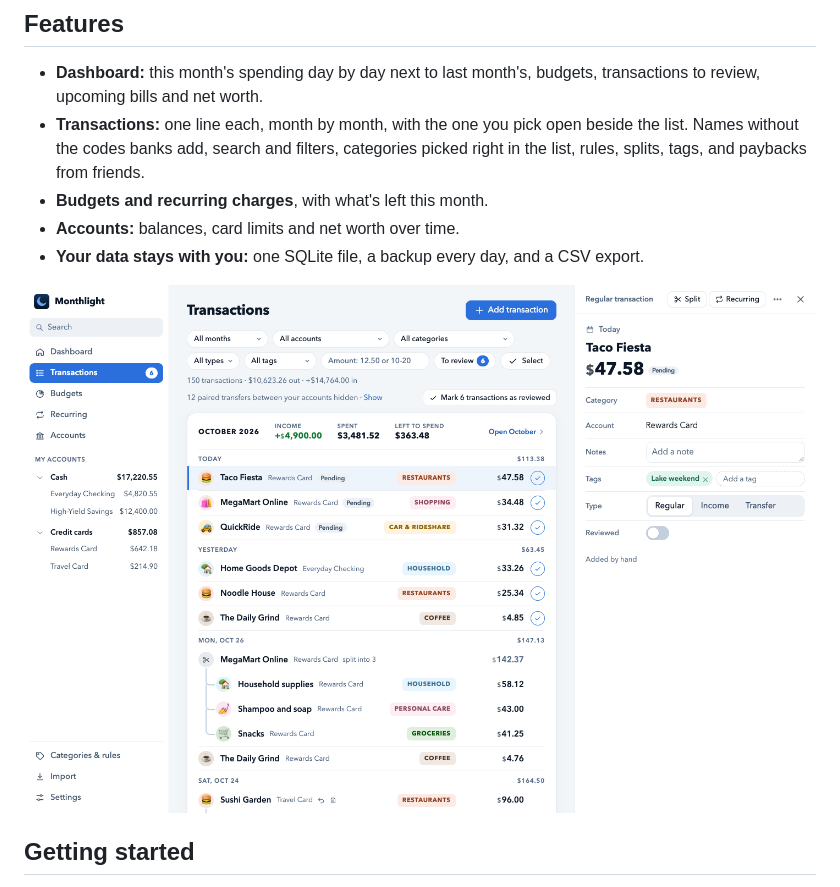
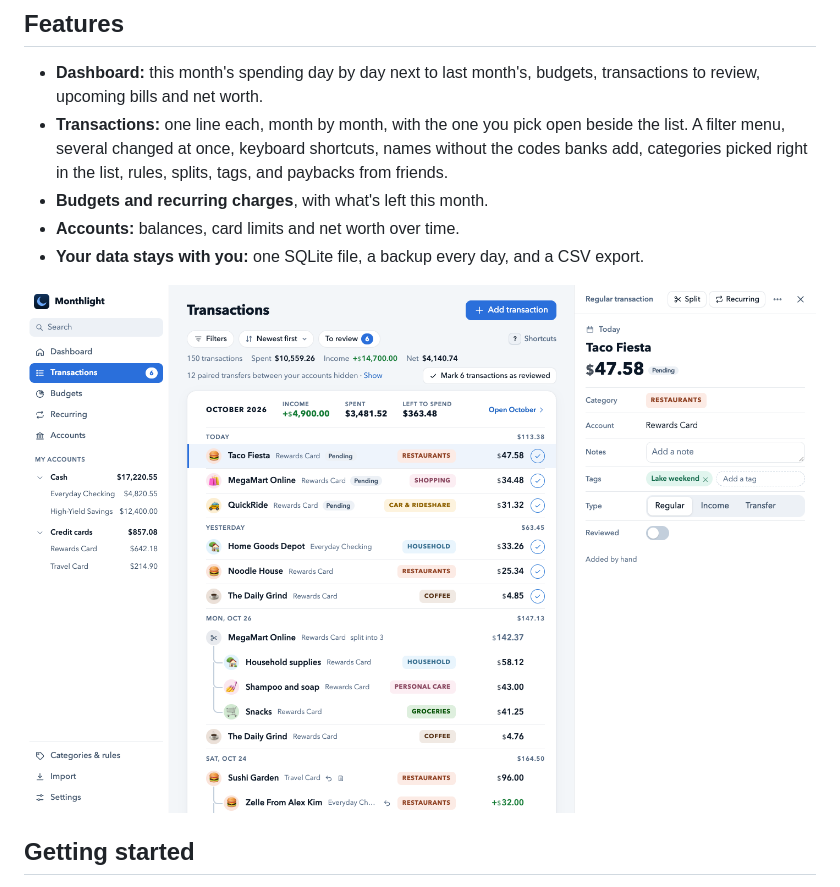
Before and after one commit to Fau818/monthlight-money, a Markdown page: README.md, the part around the change. GitHub-like rendering; pictures changed too: docs/images/transactions-v0.2.1-light.png (deleted), docs/images/transactions-v0.2.2-light.png (added).

Commit message:
docs: the roadmap's v0.2.2, the README's line, and a fresh transactions screenshot
Co-Authored-By: Claude Opus 5.5 <noreply@anthropic.com>

```diff
--- a/README.md
+++ b/README.md
@@ -12,14 +12,14 @@ It's inspired by [Copilot Money](https://copilot.money) (and not affiliated with
 ## Features
 
 - **Dashboard:** this month's spending day by day next to last month's, budgets, transactions to review, upcoming bills and net worth.
-- **Transactions:** one line each, month by month, with the one you pick open beside the list. Names without the codes banks add, search and filters, categories picked right in the list, rules, splits, tags, and paybacks from friends.
+- **Transactions:** one line each, month by month, with the one you pick open beside the list. A filter menu, several changed at once, keyboard shortcuts, names without the codes banks add, categories picked right in the list, rules, splits, tags, and paybacks from friends.
 - **Budgets and recurring charges**, with what's left this month.
 - **Accounts:** balances, card limits and net worth over time.
 - **Your data stays with you:** one SQLite file, a backup every day, and a CSV export.
 
 <picture>
-  <source media="(prefers-color-scheme: dark)" srcset="docs/images/transactions-v0.2.1-dark.png">
-  <img alt="Transactions by month and day, with an order split into its parts, and a transaction open beside the list" src="docs/images/transactions-v0.2.1-light.png">
+  <source media="(prefers-color-scheme: dark)" srcset="docs/images/transactions-v0.2.2-dark.png">
+  <img alt="Transactions by month and day, with an order split into its parts, and a transaction open beside the list" src="docs/images/transactions-v0.2.2-light.png">
 </picture>
 
 ## Getting started
```
Also changed, not shown: ROADMAP.md (+17 -12 lines), docs/images/transactions-v0.2.1-dark.png (deleted), docs/images/transactions-v0.2.2-dark.png (added).
